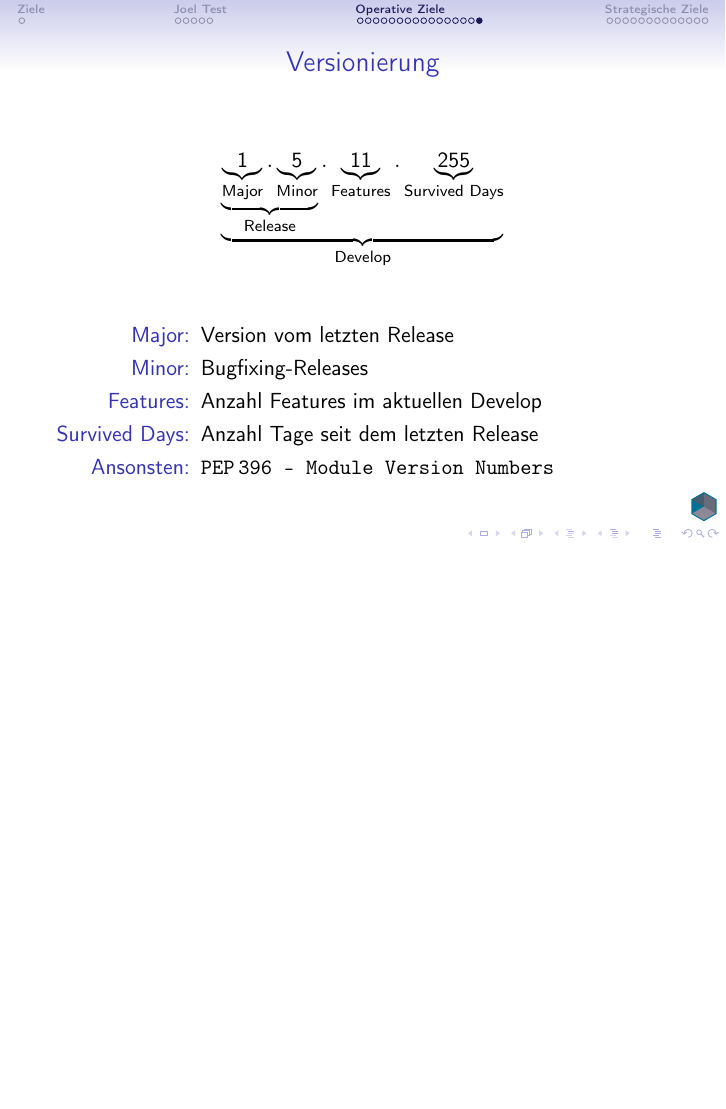
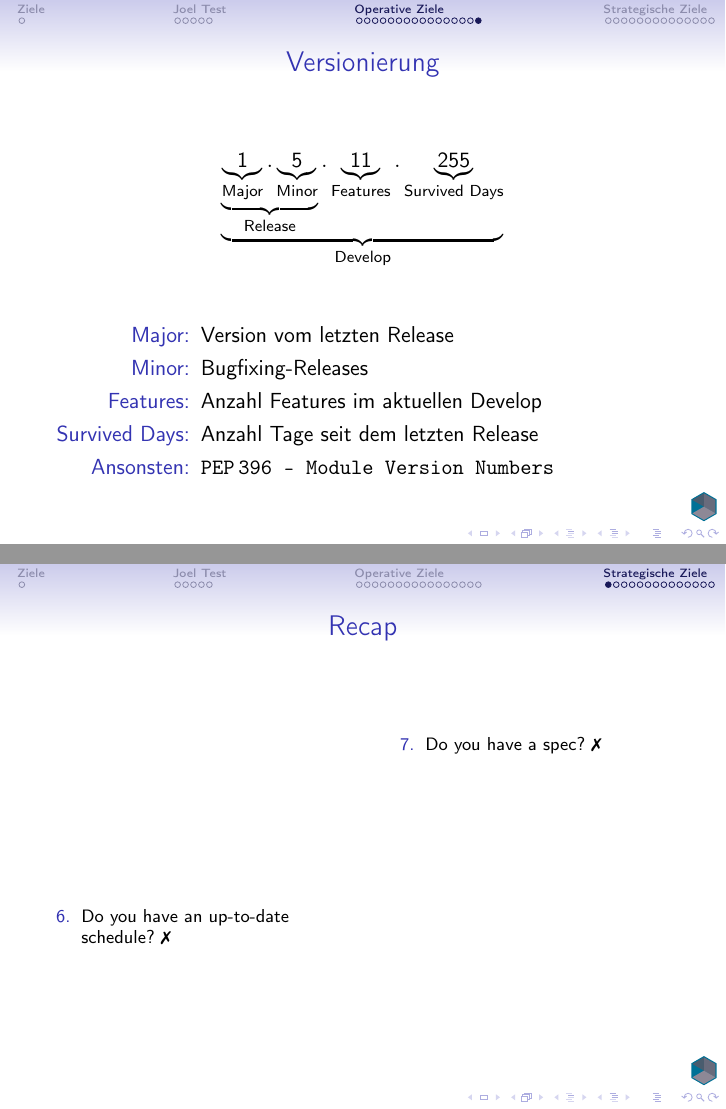
Before and after one commit to Manmadescience/process-slides, LaTeX slides (main.tex): page 49 of 63 before the commit and pages 49 and 57 of 71 after it, the two joined at a grey line, the shorter picture padded with empty space. Compiled offline with pdfLaTeX.

Commit message:
added recap slides

```diff
--- a/main.tex
+++ b/main.tex
@@ -18,6 +18,12 @@
 
 \graphicspath{{./images/}{./images/logos/}}
 
+%\newenvironment{okenv}{\only{\setbeamercolor{local structure}{fg=green} \setbeamerfont{local structure}{series=\bfseries}}}{}
+\newenvironment{okenv}{\only{\setbeamercolor{local structure}{fg=green} \setbeamerfont{item}{series=\bfseries}}}{}
+\newenvironment{secondaryenv}{\only{\setbeamercolor{local structure}{fg=gray} \setbeamerfont{item}{series=\bfseries}}}{}
+\newenvironment{nokenv}{\only{\setbeamercolor{local structure}{fg=red} \setbeamerfont{item}{series=\bfseries}}}{}
+
+%\setbeamerfont{alerted text}{series=\bfseries}
 \setbeamertemplate{itemize subitem}{$\blacktriangleright$}
 %\renewcommand{\labelitemii}{$\blacktriangleright$}
 
@@ -353,6 +359,36 @@ Durch \texttt{Pylint} "uberpr"ufbar?
 \section{Strategische Ziele}
 \subsection{Placeholder}
 
+\begin{frame}{Recap}
+	\begin{columns}[T]
+		\begin{column}{.5\linewidth}
+			\footnotesize{
+				\begin{enumerate}
+					\item<1-2 |ok@2> {\only<2>{\color{green}\bfseries}Do you use source control? \cmark}
+					\item<1-7 |nok@6-7> {\only<6-7>{\color{red}\bfseries}Can you make a build in one step? \only<1-6>{\xmark} \only<7>{(TBD)}}
+					\item<1-7 |nok@6-7> {\only<6-7>{\color{red}\bfseries}Do you make daily builds? \only<1-6>{\xmark} \only<7>{(TBD)}}
+					\item<1-2 |ok@2> {\only<2>{\color{green}\bfseries} Do you have a bug database? \cmark}
+					\item<1-2 |ok@2> {\only<2>{\color{green}\bfseries} Do you fix bugs before writing new code? \cmark}
+					\item<1-8> Do you have an up-to-date schedule? \xmark
+				\end{enumerate}
+			}
+		\end{column}
+		\begin{column}{.5\linewidth}
+			\footnotesize{
+				\begin{enumerate}
+					\setcounter{enumi}{6}
+					\item<1-8> Do you have a spec? \xmark
+					\item<1-2 |ok@2> {\only<2>{\color{green}\bfseries} Do programmers have quiet working conditions? \cmark}
+					\item<1-2 |ok@2> {\only<2>{\color{green}\bfseries} Do you use the best tools money can buy? \cmark}
+					\item<1-2 |ok@2> {\only<2>{\color{green}\bfseries} Do you have testers? \cmark}
+					\item<1-4 |secondary@4> {\only<4>{\color{gray}\bfseries} Do new candidates write code during their interview? \xmark}
+					\item<1-4 |secondary@4> {\only<4>{\color{gray}\bfseries} Do you do hallway usability testing? \xmark}
+				\end{enumerate}
+			}
+		\end{column}
+	\end{columns}
+\end{frame}
+
 \begin{frame}{Spezifikation}
 	\begin{center}
 		\includegraphics[scale=.5]{spec-do-you-write-it.jpg}
```
